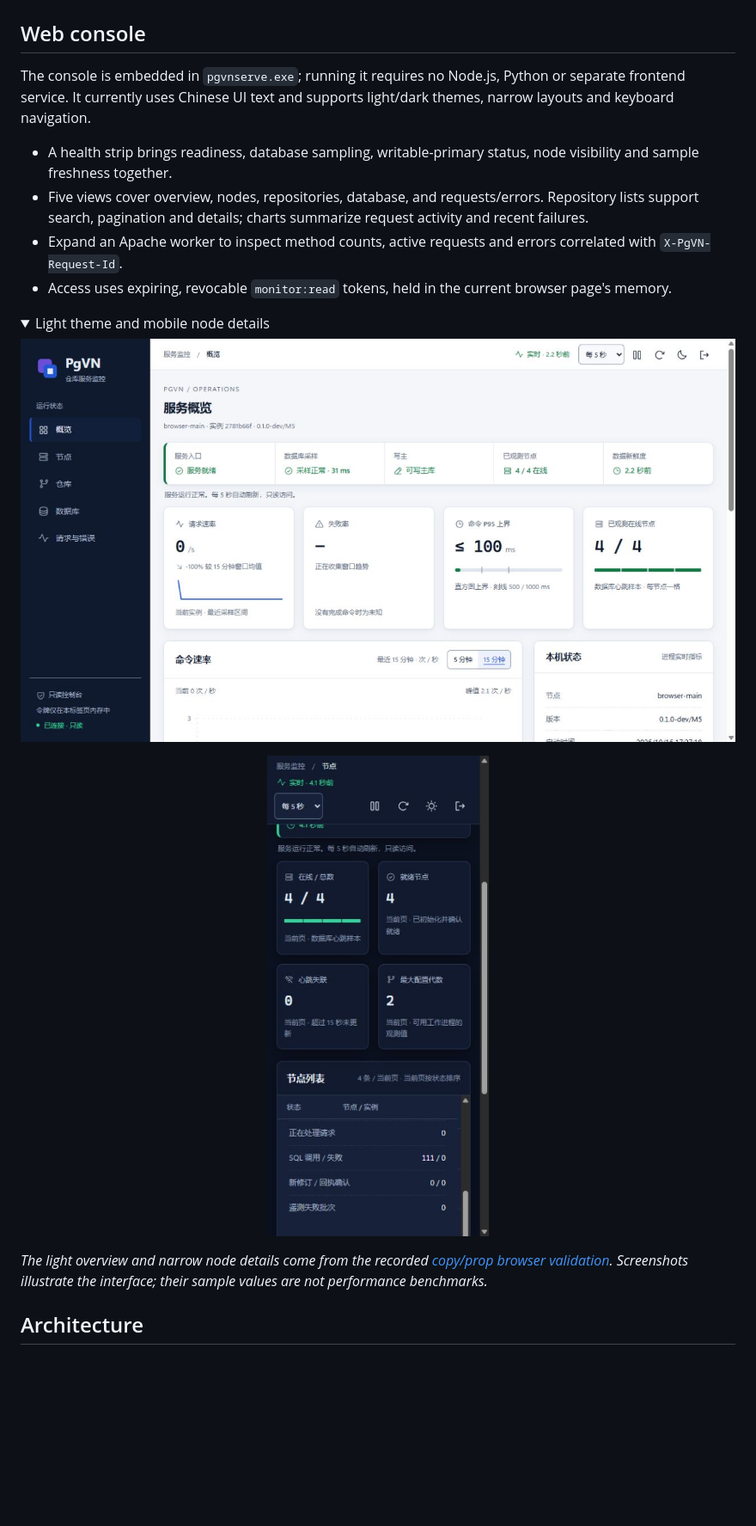
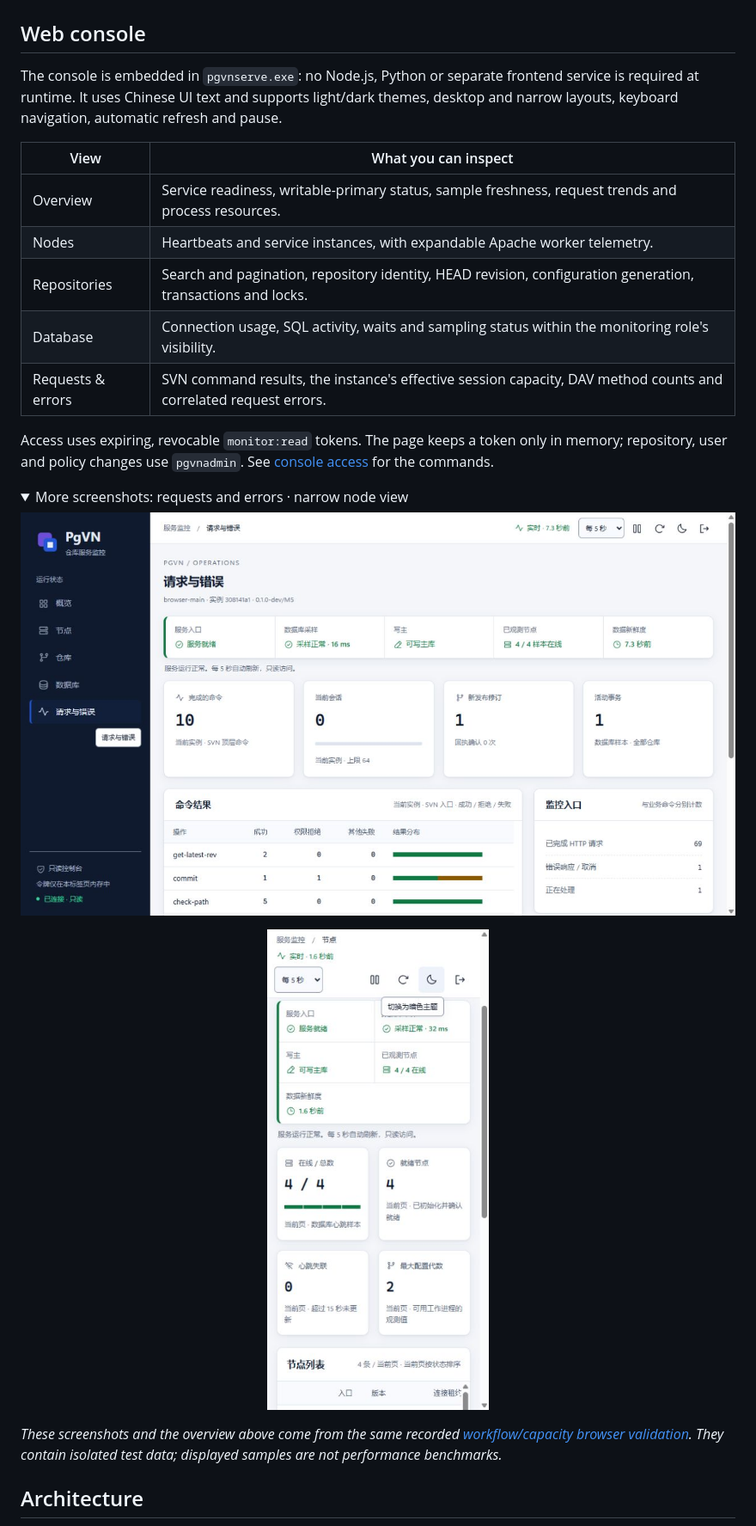
Before and after one commit to qistchan/pgvn, a Markdown page: README.md, the part around one of its changes. Shown at 86% size. Drawn GitHub-style; folded sections open; blank space fills up the shorter version.

Commit message:
docs: refresh bilingual README with current console and deployment guidance

```diff
--- a/README.md
+++ b/README.md
@@ -53,23 +52,28 @@ The product consists of a dedicated server, Apache modules and an administration
 
 ## Web console
 
-The console is embedded in `pgvnserve.exe`; running it requires no Node.js, Python or separate frontend service. It currently uses Chinese UI text and supports light/dark themes, narrow layouts and keyboard navigation.
+The console is embedded in `pgvnserve.exe`: no Node.js, Python or separate frontend service is required at runtime. It uses Chinese UI text and supports light/dark themes, desktop and narrow layouts, keyboard navigation, automatic refresh and pause.
 
-- A health strip brings readiness, database sampling, writable-primary status, node visibility and sample freshness together.
-- Five views cover overview, nodes, repositories, database, and requests/errors. Repository lists support search, pagination and details; charts summarize request activity and recent failures.
-- Expand an Apache worker to inspect method counts, active requests and errors correlated with `X-PgVN-Request-Id`.
-- Access uses expiring, revocable `monitor:read` tokens, held in the current browser page's memory.
+| View | What you can inspect |
+| --- | --- |
+| Overview | Service readiness, writable-primary status, sample freshness, request trends and process resources. |
+| Nodes | Heartbeats and service instances, with expandable Apache worker telemetry. |
+| Repositories | Search and pagination, repository identity, HEAD revision, configuration generation, transactions and locks. |
+| Database | Connection usage, SQL activity, waits and sampling status within the monitoring role's visibility. |
+| Requests & errors | SVN command results, the instance's effective session capacity, DAV method counts and correlated request errors. |
+
+Access uses expiring, revocable `monitor:read` tokens. The page keeps a token only in memory; repository, user and policy changes use `pgvnadmin`. See [console access](#web-console-and-tokens) for the commands.
 
 <details>
-<summary>Light theme and mobile node details</summary>
+<summary>More screenshots: requests and errors · narrow node view</summary>
 
-![PgVN light-theme operations console](docs/pgvn/images/m6-copy-prop-overview.jpg)
+![PgVN requests and errors, showing the current instance's effective SVN session capacity](docs/pgvn/images/m6-workflows-capacity.jpg)
 
 <p align="center">
-  <img src="docs/pgvn/images/m6-copy-prop-workers.jpg" alt="PgVN node details in a narrow viewport, with independently scrolling tables" width="300">
+  <img src="docs/pgvn/images/m6-workflows-nodes.jpg" alt="PgVN node overview in a narrow viewport: freshness, online nodes and worker counts" width="300">
 </p>
 
-*The light overview and narrow node details come from the recorded [copy/prop browser validation](docs/pgvn/M6-network-copy-prop.zh-CN.md#监控输入清理与完整浏览器验收). Screenshots illustrate the interface; their sample values are not performance benchmarks.*
+*These screenshots and the overview above come from the same recorded [workflow/capacity browser validation](docs/pgvn/M6-network-workflows.zh-CN.md#冻结构建与完整回归). They contain isolated test data; displayed samples are not performance benchmarks.*
 
 </details>
 
```
Also changed, not shown: other parts of README.md (+69 -21 lines), README.zh-CN.md (+83 -30 lines).
